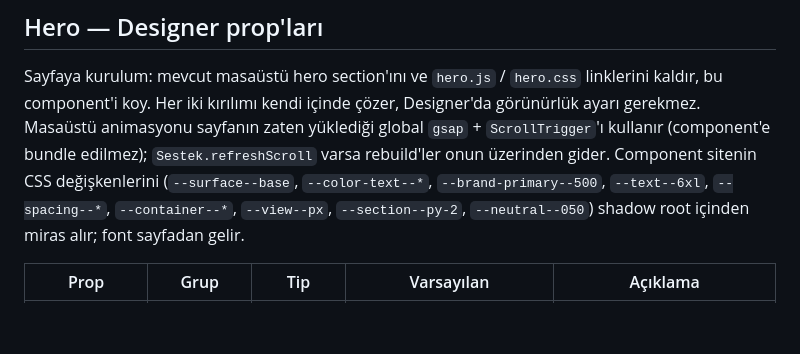
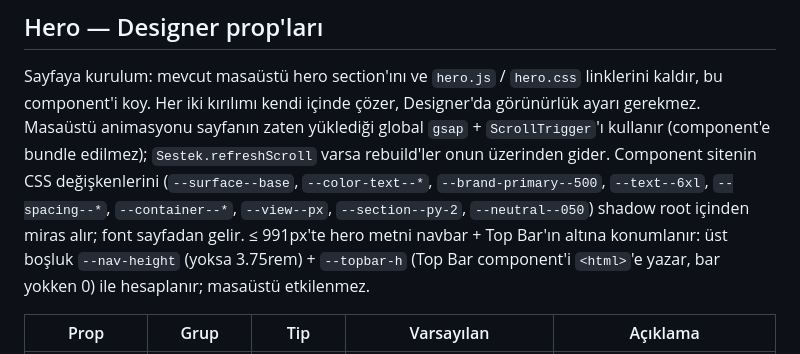
Before and after one commit to Roicool/sestek, a Markdown page: webflow-components/README.md, the part around the change. Rendered like a GitHub page; blank space fills up the shorter version.

Commit message:
README: document the Hero's navbar + Top Bar clearance on mobile
Co-Authored-By: Claude Fable 5.1 <noreply@anthropic.com>
Claude-Session: https://claude.ai/code/session_01NVYwNLe5A35NraVbHxnobZ

```diff
--- a/webflow-components/README.md
+++ b/webflow-components/README.md
@@ -124,7 +124,9 @@ edilmez); `Sestek.refreshScroll` varsa rebuild'ler onun üzerinden gider.
 Component sitenin CSS değişkenlerini (`--surface--base`, `--color-text--*`,
 `--brand-primary--500`, `--text--6xl`, `--spacing--*`, `--container--*`,
 `--view--px`, `--section--py-2`, `--neutral--050`) shadow root içinden miras
-alır; font sayfadan gelir.
+alır; font sayfadan gelir. ≤ 991px'te hero metni navbar + Top Bar'ın altına
+konumlanır: üst boşluk `--nav-height` (yoksa 3.75rem) + `--topbar-h` (Top Bar
+component'i `<html>`'e yazar, bar yokken 0) ile hesaplanır; masaüstü etkilenmez.
 
 | Prop | Grup | Tip | Varsayılan | Açıklama |
 |---|---|---|---|---|
```
